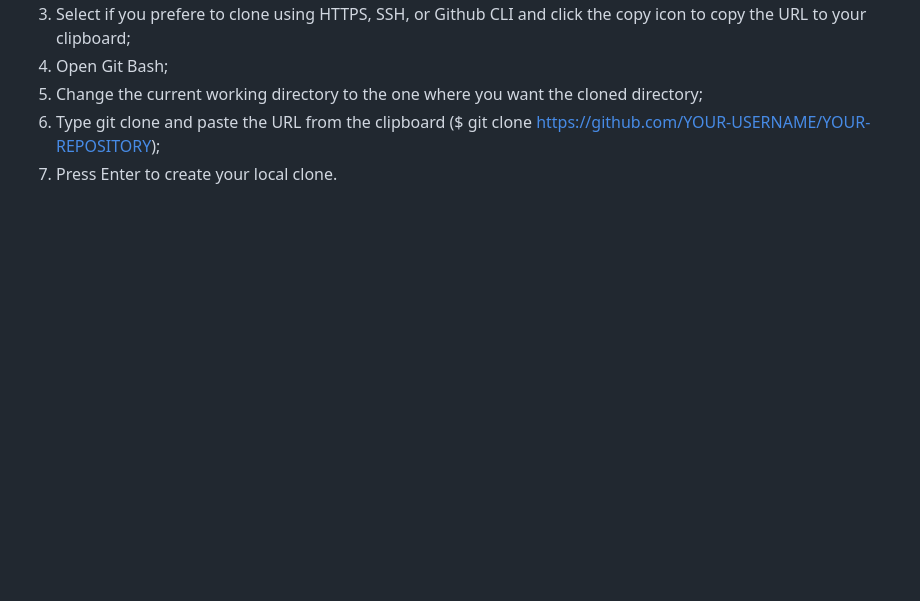
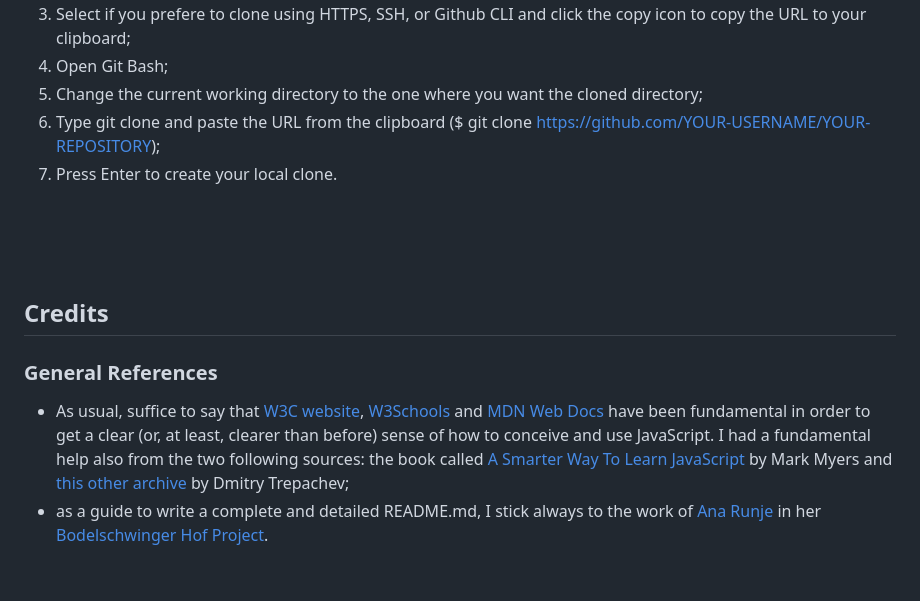
Before and after one commit to Gianlooca/mementoamiga, a Markdown page: README.md, the part around the change. Drawn GitHub-style; blank space fills up the shorter version.

Commit message:
Add first part of credits in README

```diff
--- a/README.md
+++ b/README.md
@@ -475,3 +475,11 @@ You can clone the repository by following these steps:
 <br>
 <br>
 <br>
+
+## Credits
+
+### General References
+
+- As usual, suffice to say that [W3C website](https://www.w3.org/), [W3Schools](https://www.w3schools.com/) and [MDN Web Docs](https://developer.mozilla.org/en-US/) have been fundamental in order to get a clear (or, at least, clearer than before) sense of how to conceive and use JavaScript. I had a fundamental help also from the two following sources: the book called [A Smarter Way To Learn JavaScript](https://wccftech.com/wp-content/uploads/2014/10/JavaScript.pdf) by Mark Myers and [this other archive](https://code.mu/en/javascript/book/prime/) by Dmitry Trepachev;
+- as a guide to write a complete and detailed README.md, I stick always to the work of [Ana Runje](https://github.com/4n4ru) in her [Bodelschwinger Hof Project](https://github.com/4n4ru/CI_MS1_BodelschwingherHof).
+<br>
```
